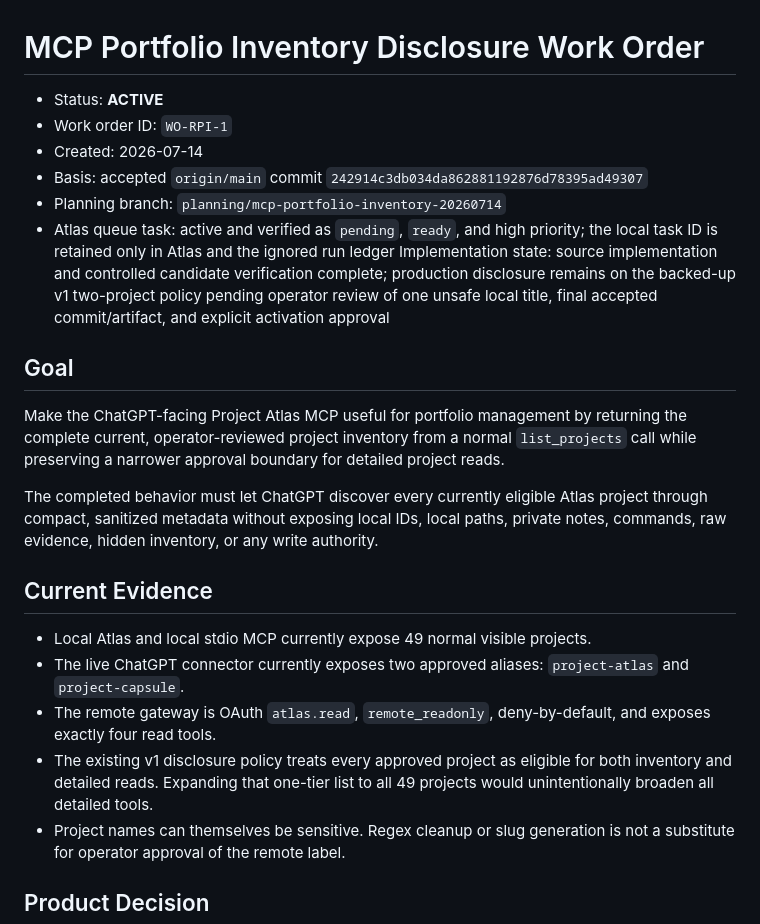
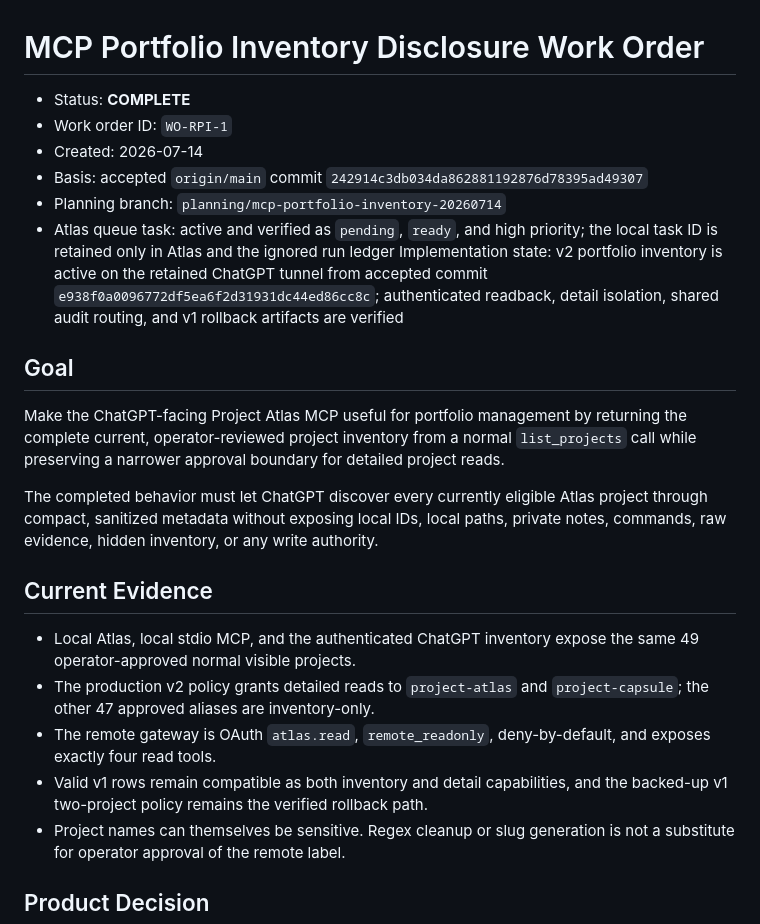
Before and after one commit to ppeck1/project-atlas, a Markdown page: docs/MCP_PORTFOLIO_DISCLOSURE_WORK_ORDER.md, the part around the change. Drawn GitHub-style.

```diff
--- a/docs/MCP_PORTFOLIO_DISCLOSURE_WORK_ORDER.md
+++ b/docs/MCP_PORTFOLIO_DISCLOSURE_WORK_ORDER.md
@@ -1,12 +1,12 @@
 # MCP Portfolio Inventory Disclosure Work Order
 
-- Status: **ACTIVE**
+- Status: **COMPLETE**
 - Work order ID: `WO-RPI-1`
 - Created: 2026-07-14
 - Basis: accepted `origin/main` commit `242914c3db034da862881192876d78395ad49307`
 - Planning branch: `planning/mcp-portfolio-inventory-20260714`
 - Atlas queue task: active and verified as `pending`, `ready`, and high priority; the local task ID is retained only in Atlas and the ignored run ledger
-Implementation state: source implementation and controlled candidate verification complete; production disclosure remains on the backed-up v1 two-project policy pending operator review of one unsafe local title, final accepted commit/artifact, and explicit activation approval
+Implementation state: v2 portfolio inventory is active on the retained ChatGPT tunnel from accepted commit `e938f0a0096772df5ea6f2d31931dc44ed86cc8c`; authenticated readback, detail isolation, shared audit routing, and v1 rollback artifacts are verified
 
 ## Goal
 
@@ -22,14 +22,14 @@ authority.
 
 ## Current Evidence
 
-- Local Atlas and local stdio MCP currently expose 49 normal visible projects.
-- The live ChatGPT connector currently exposes two approved aliases:
-  `project-atlas` and `project-capsule`.
+- Local Atlas, local stdio MCP, and the authenticated ChatGPT inventory expose
+  the same 49 operator-approved normal visible projects.
+- The production v2 policy grants detailed reads to `project-atlas` and
+  `project-capsule`; the other 47 approved aliases are inventory-only.
 - The remote gateway is OAuth `atlas.read`, `remote_readonly`, deny-by-default,
   and exposes exactly four read tools.
-- The existing v1 disclosure policy treats every approved project as eligible
-  for both inventory and detailed reads. Expanding that one-tier list to all 49
-  projects would unintentionally broaden all detailed tools.
+- Valid v1 rows remain compatible as both inventory and detail capabilities,
+  and the backed-up v1 two-project policy remains the verified rollback path.
 - Project names can themselves be sensitive. Regex cleanup or slug generation
   is not a substitute for operator approval of the remote label.
 
```
Also changed, not shown: HANDOFF.md (+1 -1 lines), docs/HANDOFF.md (+38 -8 lines).
